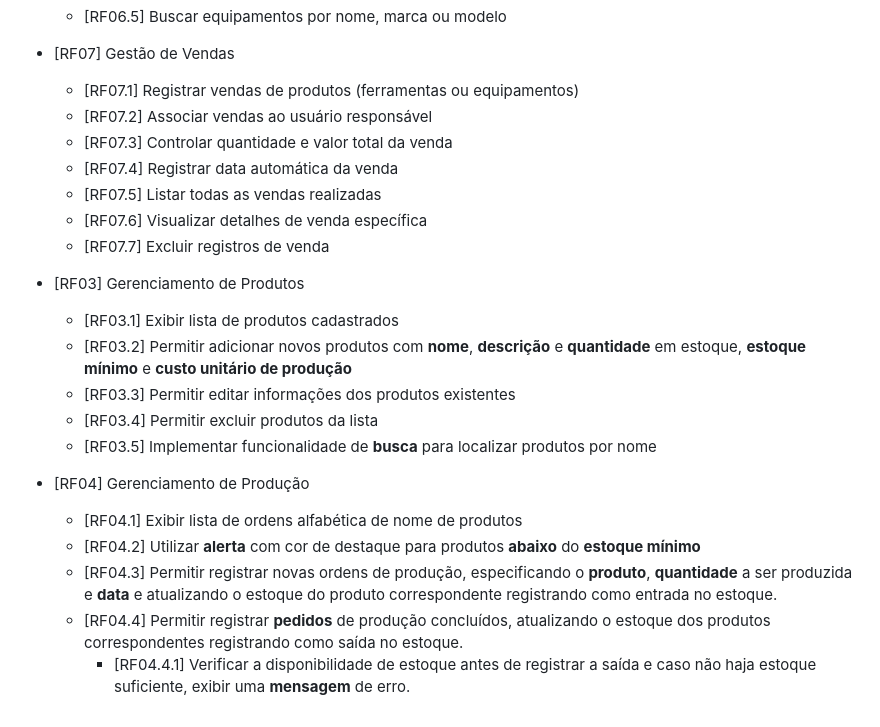
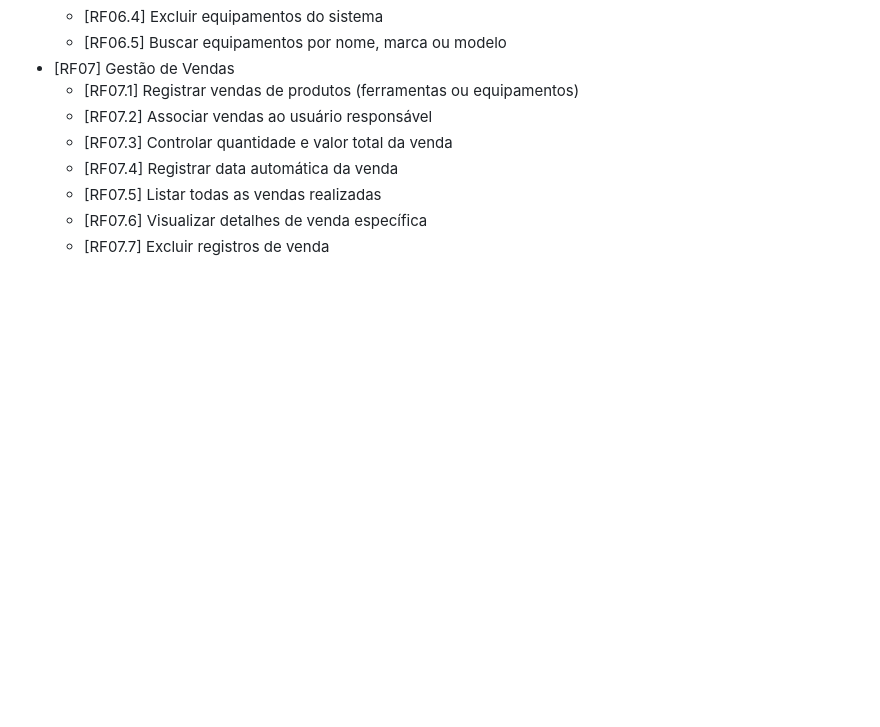
Before and after one commit to Gabihdemori/Saep2025, a Markdown page: docs/Requisitos_funcionais.md, the part around the change. Drawn GitHub-style; blank space fills up the shorter version.

```diff
--- a/docs/Requisitos_funcionais.md
+++ b/docs/Requisitos_funcionais.md
@@ -50,21 +50,3 @@ A seguir segue a lista de requisitos funcionais do sistema:
     - [RF07.5] Listar todas as vendas realizadas
     - [RF07.6] Visualizar detalhes de venda específica
     - [RF07.7] Excluir registros de venda
-
-
-
-
-
-
-- [RF03] Gerenciamento de Produtos
-    - [RF03.1] Exibir lista de produtos cadastrados
-    - [RF03.2] Permitir adicionar novos produtos com **nome**, **descrição** e **quantidade** em estoque, **estoque mínimo** e **custo unitário de produção**
-    - [RF03.3] Permitir editar informações dos produtos existentes
-    - [RF03.4] Permitir excluir produtos da lista
-    - [RF03.5] Implementar funcionalidade de **busca** para localizar produtos por nome
-- [RF04] Gerenciamento de Produção
-    - [RF04.1] Exibir lista de ordens alfabética de nome de produtos
-    - [RF04.2] Utilizar **alerta** com cor de destaque para produtos **abaixo** do **estoque mínimo**
-    - [RF04.3] Permitir registrar novas ordens de produção, especificando o **produto**, **quantidade** a ser produzida e **data** e atualizando o estoque do produto correspondente registrando como entrada no estoque.
-    - [RF04.4] Permitir registrar **pedidos** de produção concluídos, atualizando o estoque dos produtos correspondentes registrando como saída no estoque.
-        - [RF04.4.1] Verificar a disponibilidade de estoque antes de registrar a saída e caso não haja estoque suficiente, exibir uma **mensagem** de erro.
```
